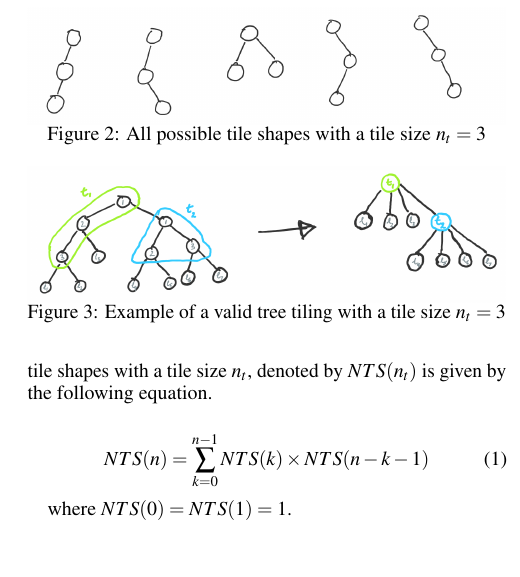
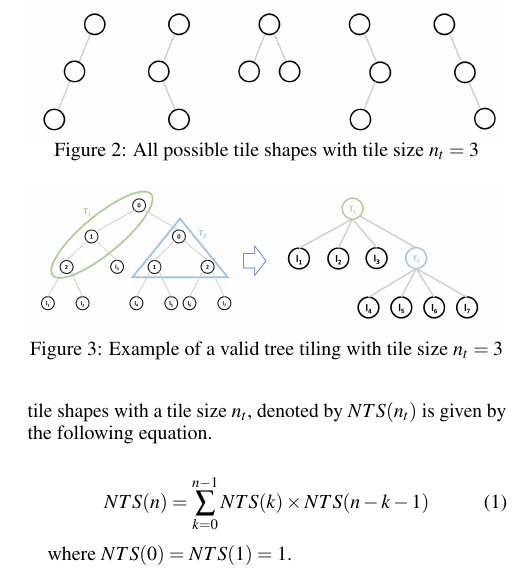
Before and after one commit to asprasad/treebeard, a LaTeX paper (docs/MICRO 2022/main.tex, which reads docs/MICRO 2022/tiling.tex): part of one column of page 3 of 7, cut so that both start at the same text, the shorter picture padded with empty space. Compiled offline with pdfLaTeX.

Commit message:
Add new tiling diagrams

```diff
--- a/docs/MICRO 2022/tiling.tex
+++ b/docs/MICRO 2022/tiling.tex
@@ -63,7 +63,7 @@ where $NTS(0) = NTS(1) = 1$.
 \begin{figure}
   \centering
   \includegraphics[width=\linewidth]{figures/TileShapes_Size3.PNG}
-  \caption{All possible tile shapes with a tile size $n_t=3$}
+  \caption{All possible tile shapes with tile size $n_t=3$}
   \label{Fig:TileSize3Shapes}
 \end{figure}
 
@@ -86,7 +86,7 @@ Figure \ref{Fig:ValidTilingTileSize3} shows a valid tiling with tile size 3 and
 \begin{figure}
   \centering
   \includegraphics[width=\linewidth]{figures/TiledTree_Size3.PNG}
-  \caption{Example of a valid tree tiling with a tile size $n_t=3$}
+  \caption{Example of a valid tree tiling with tile size $n_t=3$}
   \label{Fig:ValidTilingTileSize3}
 \end{figure}
 
```
Also changed, not shown: docs/MICRO 2022/figures/TileShapes_Size3.PNG, docs/MICRO 2022/figures/TileTraversal_Size3.PNG, docs/MICRO 2022/figures/TiledTree_Size3.PNG, docs/MICRO 2022/main.pdf, 1 other file.
